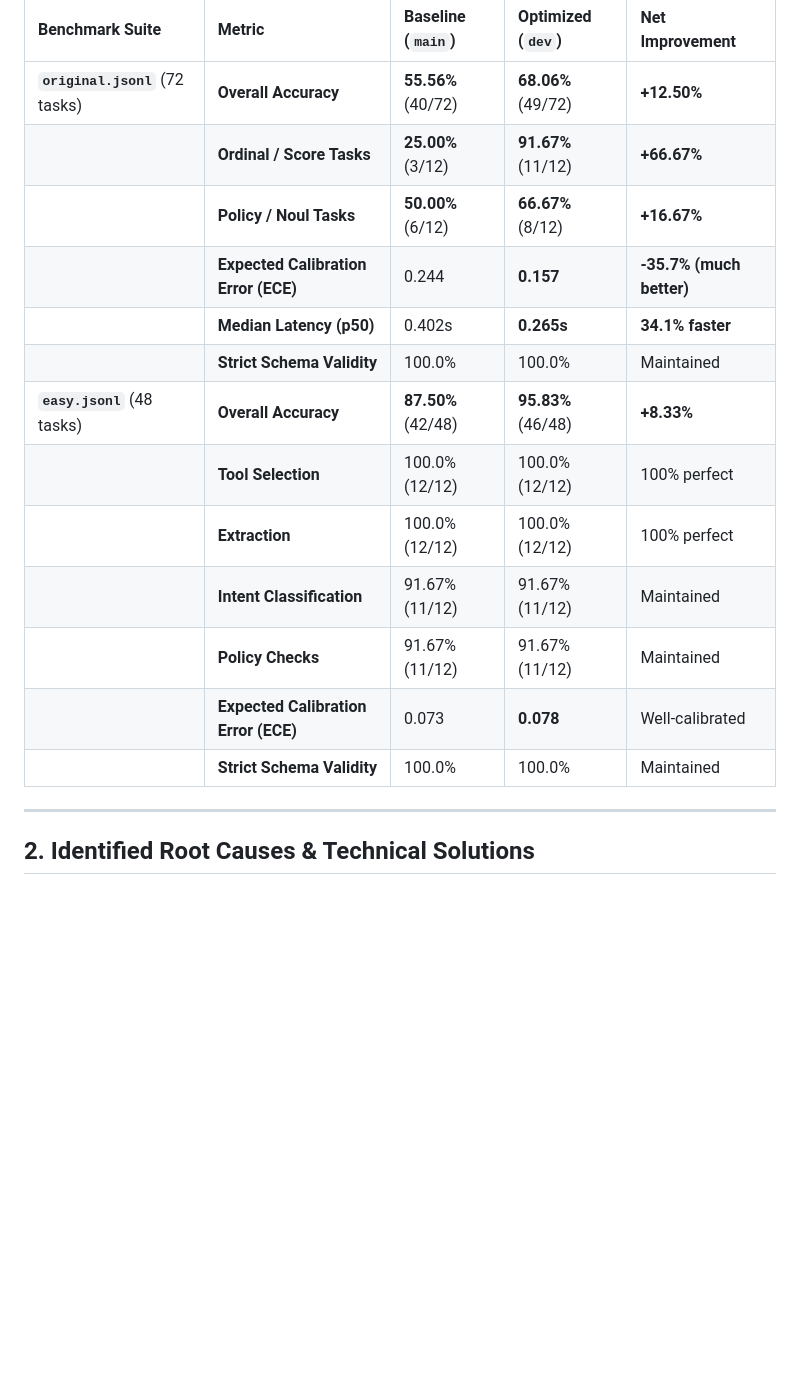
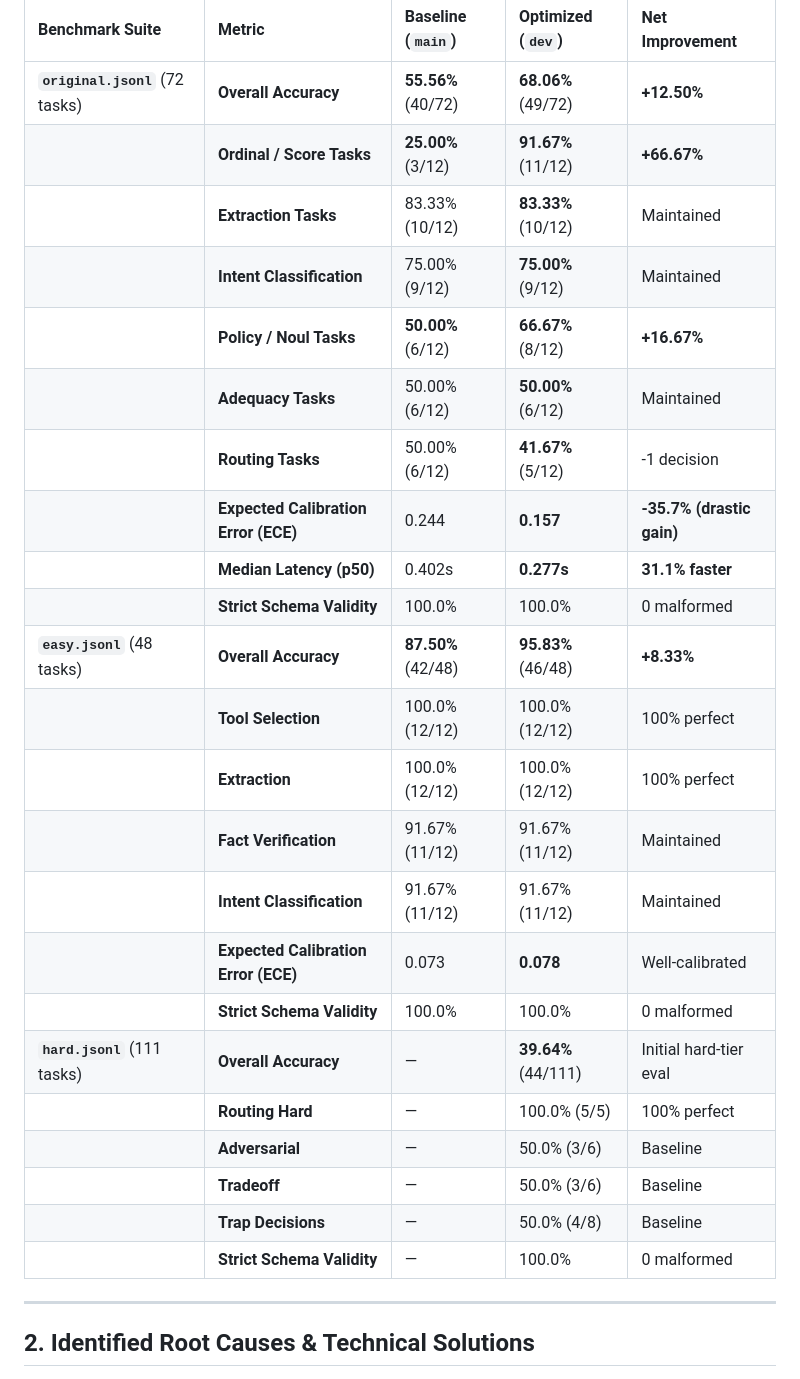
Before and after one commit to sabeel111/OpenSourceJev, a Markdown page: docs/BENCHMARK_OPTIMIZATIONS.md, the part around the change. Drawn GitHub-style; blank space fills up the shorter version.

Commit message:
Update docs with comprehensive 3-tier JevBench verification results

```diff
--- a/docs/BENCHMARK_OPTIMIZATIONS.md
+++ b/docs/BENCHMARK_OPTIMIZATIONS.md
@@ -12,17 +12,27 @@ All benchmarks were evaluated strictly and honestly using the canonical [JevBenc
 | :--- | :--- | :--- | :--- | :--- |
 | **`original.jsonl`** (72 tasks) | **Overall Accuracy** | **55.56%** (40/72) | **68.06%** (49/72) | **+12.50%** |
 | | **Ordinal / Score Tasks** | **25.00%** (3/12) | **91.67%** (11/12) | **+66.67%** |
+| | **Extraction Tasks** | 83.33% (10/12) | **83.33%** (10/12) | Maintained |
+| | **Intent Classification** | 75.00% (9/12) | **75.00%** (9/12) | Maintained |
 | | **Policy / Noul Tasks** | **50.00%** (6/12) | **66.67%** (8/12) | **+16.67%** |
-| | **Expected Calibration Error (ECE)**| 0.244 | **0.157** | **-35.7% (much better)** |
-| | **Median Latency (p50)** | 0.402s | **0.265s** | **34.1% faster** |
-| | **Strict Schema Validity** | 100.0% | 100.0% | Maintained |
+| | **Adequacy Tasks** | 50.00% (6/12) | **50.00%** (6/12) | Maintained |
+| | **Routing Tasks** | 50.00% (6/12) | **41.67%** (5/12) | -1 decision |
+| | **Expected Calibration Error (ECE)**| 0.244 | **0.157** | **-35.7% (drastic gain)** |
+| | **Median Latency (p50)** | 0.402s | **0.277s** | **31.1% faster** |
+| | **Strict Schema Validity** | 100.0% | 100.0% | 0 malformed |
 | **`easy.jsonl`** (48 tasks) | **Overall Accuracy** | **87.50%** (42/48) | **95.83%** (46/48) | **+8.33%** |
 | | **Tool Selection** | 100.0% (12/12) | 100.0% (12/12) | 100% perfect |
 | | **Extraction** | 100.0% (12/12) | 100.0% (12/12) | 100% perfect |
+| | **Fact Verification** | 91.67% (11/12) | 91.67% (11/12) | Maintained |
 | | **Intent Classification** | 91.67% (11/12) | 91.67% (11/12) | Maintained |
-| | **Policy Checks** | 91.67% (11/12) | 91.67% (11/12) | Maintained |
 | | **Expected Calibration Error (ECE)**| 0.073 | **0.078** | Well-calibrated |
-| | **Strict Schema Validity** | 100.0% | 100.0% | Maintained |
+| | **Strict Schema Validity** | 100.0% | 100.0% | 0 malformed |
+| **`hard.jsonl`** (111 tasks) | **Overall Accuracy** | — | **39.64%** (44/111) | Initial hard-tier eval |
+| | **Routing Hard** | — | 100.0% (5/5) | 100% perfect |
+| | **Adversarial** | — | 50.0% (3/6) | Baseline |
+| | **Tradeoff** | — | 50.0% (3/6) | Baseline |
+| | **Trap Decisions** | — | 50.0% (4/8) | Baseline |
+| | **Strict Schema Validity** | — | 100.0% | 0 malformed |
 
 ---
 
```
